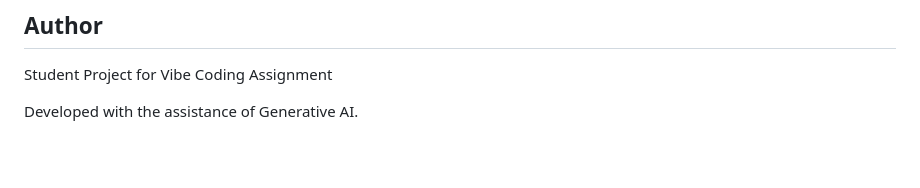
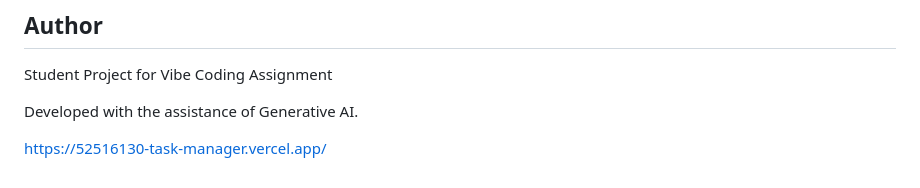
Before and after one commit to LEILIWEI/52516130TaskManager, a Markdown page: README.md, the part around the change. Drawn GitHub-style; blank space fills up the shorter version.

```diff
--- a/README.md
+++ b/README.md
@@ -231,3 +231,5 @@ Add generated subtasks into the task list.
 Student Project for Vibe Coding Assignment
 
 Developed with the assistance of Generative AI.
+
+https://52516130-task-manager.vercel.app/
```
